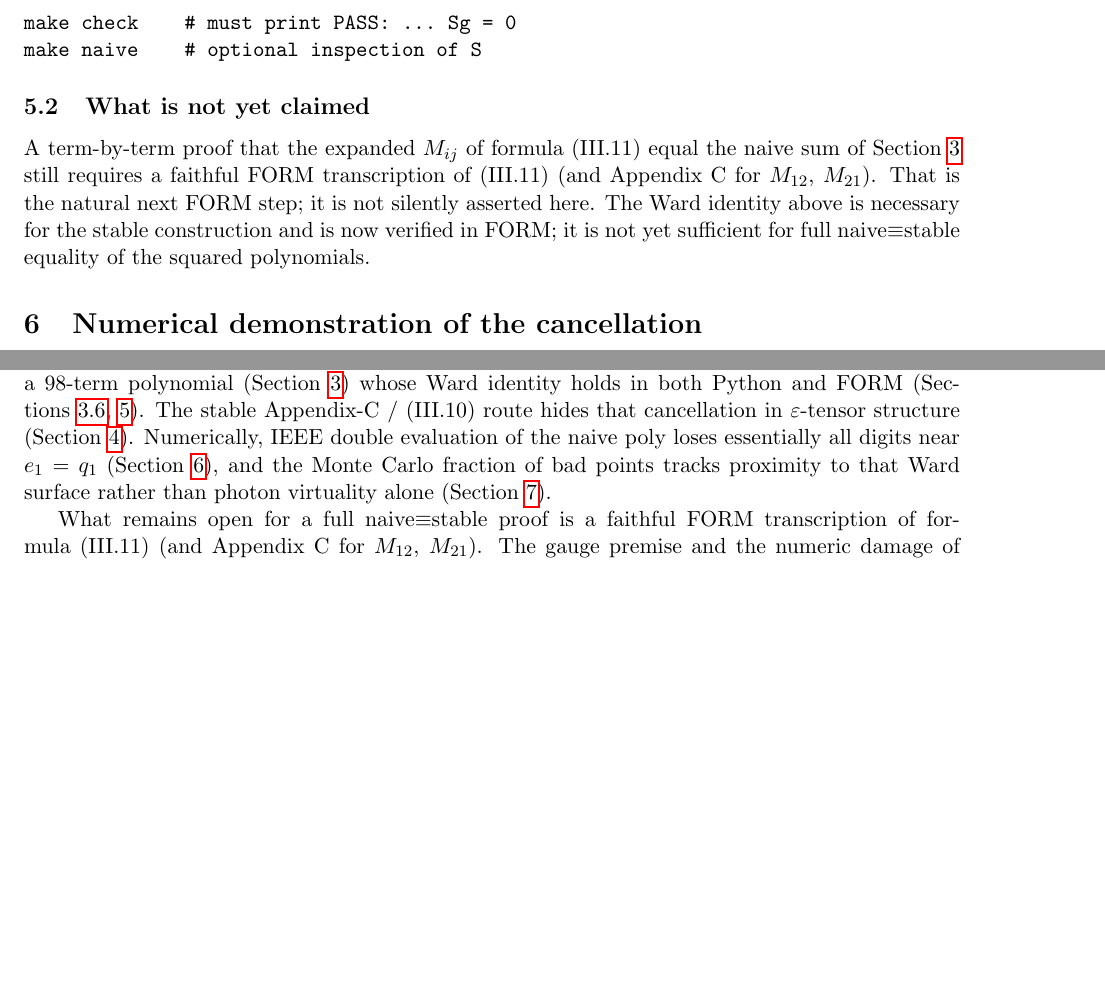
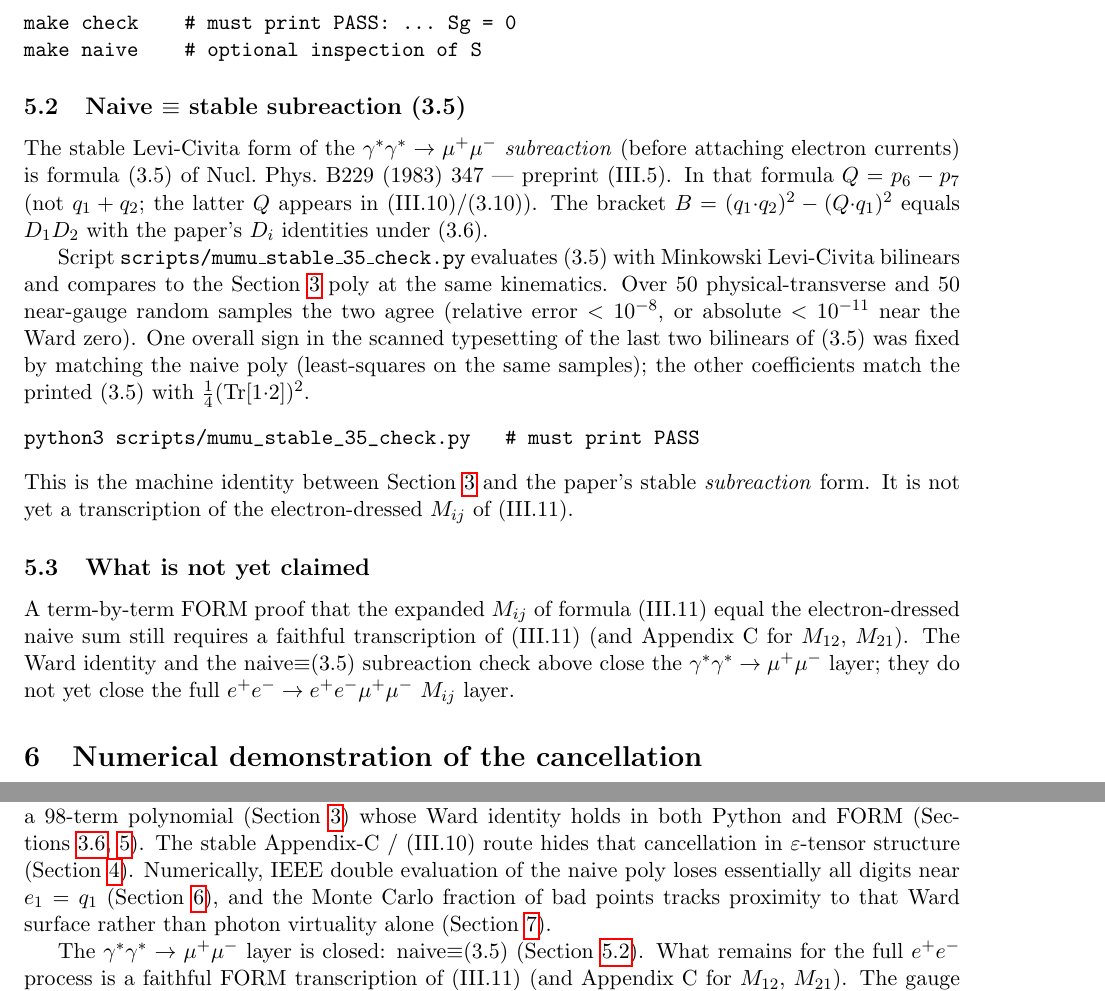
Before and after one commit to mkhellat/nikhef-form-lab, a LaTeX paper (06-mc-multiperipheral/report/mumu_cancellation.tex): two parts of pages 8 and 10 of 15, joined at a grey line, cut so that both start at the same text, the shorter picture padded with empty space. Compiled offline with pdfLaTeX.

Commit message:
06-mc-multiperipheral: document naive≡(3.5) in Section 5
Section 5 still said full naive≡stable needed an (III.11) transcription.
The subreaction identity naive≡(3.5) is now machine-checked and should
replace that blanket non-claim for the γ*γ*→μμ layer.

Add a Sec 5 subsection for the (3.5) check (Q=p6-p7, PASS command, scan
sign note), narrow the remaining non-claim to electron-dressed M_ij, and
update the conclusion accordingly.

Verified: python3 scripts/mumu_stable_35_check.py; make -C report pdf
(15 pages).

```diff
--- a/06-mc-multiperipheral/report/mumu_cancellation.tex
+++ b/06-mc-multiperipheral/report/mumu_cancellation.tex
@@ -502,16 +502,40 @@ make check    # must print PASS: ... Sg = 0
 make naive    # optional inspection of S
 \end{verbatim}
 
+\subsection{Naive $\equiv$ stable subreaction (3.5)}
+\label{sec:naive-eq-35}
+
+The stable Levi-Civita form of the $\gamma^*\gamma^*\to\mu^+\mu^-$
+\emph{subreaction} (before attaching electron currents) is formula~(3.5)
+of Nucl.\ Phys.\ B229 (1983) 347 --- preprint~(III.5). In that formula
+$Q=p_6-p_7$ (not $q_1+q_2$; the latter $Q$ appears in~(III.10)/(3.10)).
+The bracket $B=(q_1{\cdot}q_2)^2-(Q{\cdot}q_1)^2$ equals $D_1 D_2$ with the
+paper's $D_i$ identities under~(3.6).
+
+Script \texttt{scripts/mumu\_stable\_35\_check.py} evaluates~(3.5) with
+Minkowski Levi-Civita bilinears and compares to the Section~\ref{sec:naive}
+poly at the same kinematics. Over 50 physical-transverse and 50
+near-gauge random samples the two agree (relative error $<10^{-8}$, or
+absolute $<10^{-11}$ near the Ward zero). One overall sign in the scanned
+typesetting of the last two bilinears of~(3.5) was fixed by matching the
+naive poly (least-squares on the same samples); the other coefficients
+match the printed~(3.5) with $\tfrac14(\mathrm{Tr}[1{\cdot}2])^2$.
+\begin{verbatim}
+python3 scripts/mumu_stable_35_check.py   # must print PASS
+\end{verbatim}
+This is the machine identity between Section~\ref{sec:naive} and the
+paper's stable \emph{subreaction} form. It is not yet a transcription of
+the electron-dressed $M_{ij}$ of~(III.11).
+
 \subsection{What is not yet claimed}
 \label{sec:form-not-claimed}
 
-A term-by-term proof that the expanded $M_{ij}$ of formula~(III.11)
-equal the naive sum of Section~\ref{sec:naive} still requires a faithful
-FORM transcription of~(III.11) (and Appendix~C for $M_{12}$, $M_{21}$).
-That is the natural next FORM step; it is not silently asserted here.
-The Ward identity above is necessary for the stable construction and is
-now verified in FORM; it is not yet sufficient for full naive$\equiv$stable
-equality of the squared polynomials.
+A term-by-term FORM proof that the expanded $M_{ij}$ of formula~(III.11)
+equal the electron-dressed naive sum still requires a faithful
+transcription of~(III.11) (and Appendix~C for $M_{12}$, $M_{21}$). The
+Ward identity and the naive$\equiv$(3.5) subreaction check above close the
+$\gamma^*\gamma^*\to\mu^+\mu^-$ layer; they do not yet close the full
+$e^+e^-\to e^+e^-\mu^+\mu^-$ $M_{ij}$ layer.
 
 \section{Numerical demonstration of the cancellation}
 \label{sec:numerics}
@@ -683,10 +707,11 @@ near $e_1=q_1$ (Section~\ref{sec:numerics}), and the Monte Carlo fraction
 of bad points tracks proximity to that Ward surface rather than photon
 virtuality alone (Section~\ref{sec:mc}).
 
-What remains open for a full naive$\equiv$stable proof is a faithful
-FORM transcription of formula~(III.11) (and Appendix~C for $M_{12}$,
-$M_{21}$). The gauge premise and the numeric damage of ignoring it are
-already machine-checked.
+The $\gamma^*\gamma^*\to\mu^+\mu^-$ layer is closed:
+naive$\equiv$(3.5) (Section~\ref{sec:naive-eq-35}). What remains for the
+full $e^+e^-$ process is a faithful FORM transcription of~(III.11)
+(and Appendix~C for $M_{12}$, $M_{21}$). The gauge premise and the
+numeric damage of ignoring it are already machine-checked.
 
 %%%%%%%%%%%%%%%%%%%%%%%%%%%%%%%%%%%%%%%%%%%%%%%%%%%%%%%%%%%%%%%%%%%%%%%%
 \appendix
```
